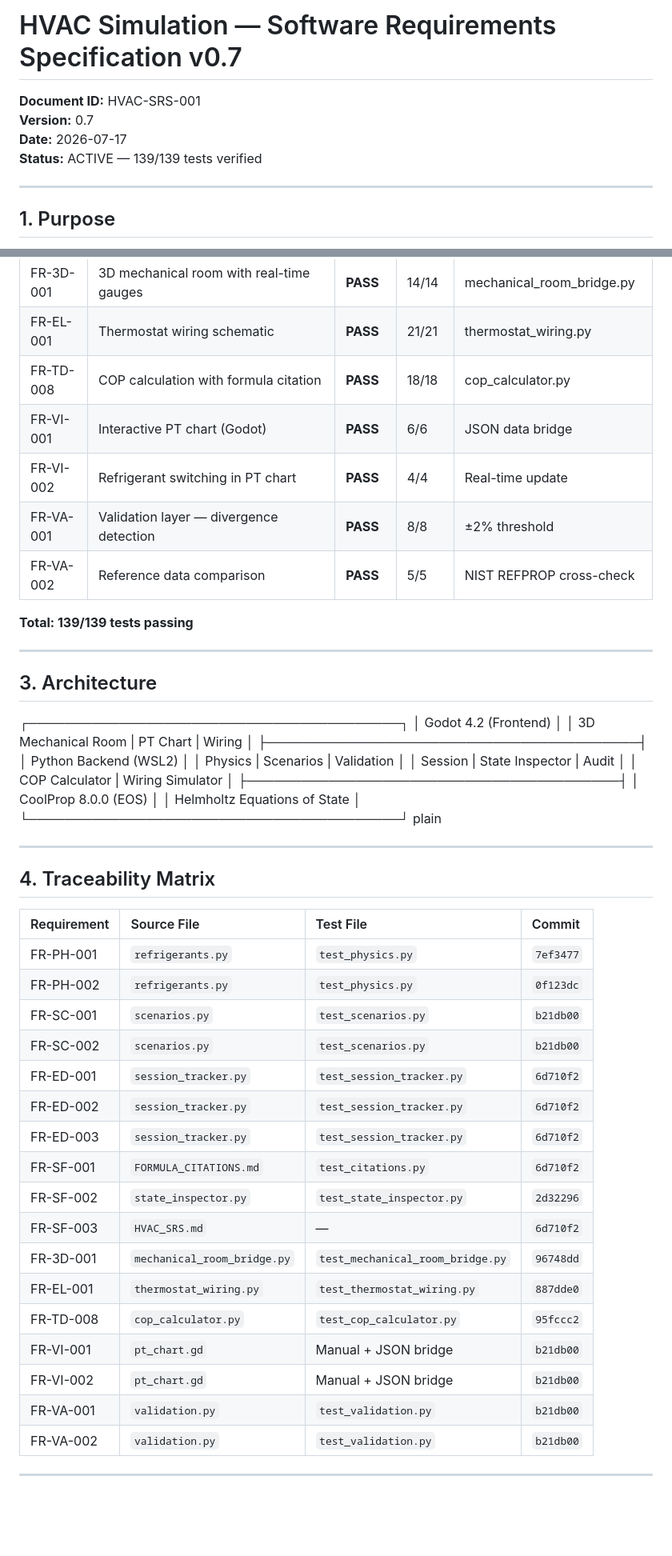
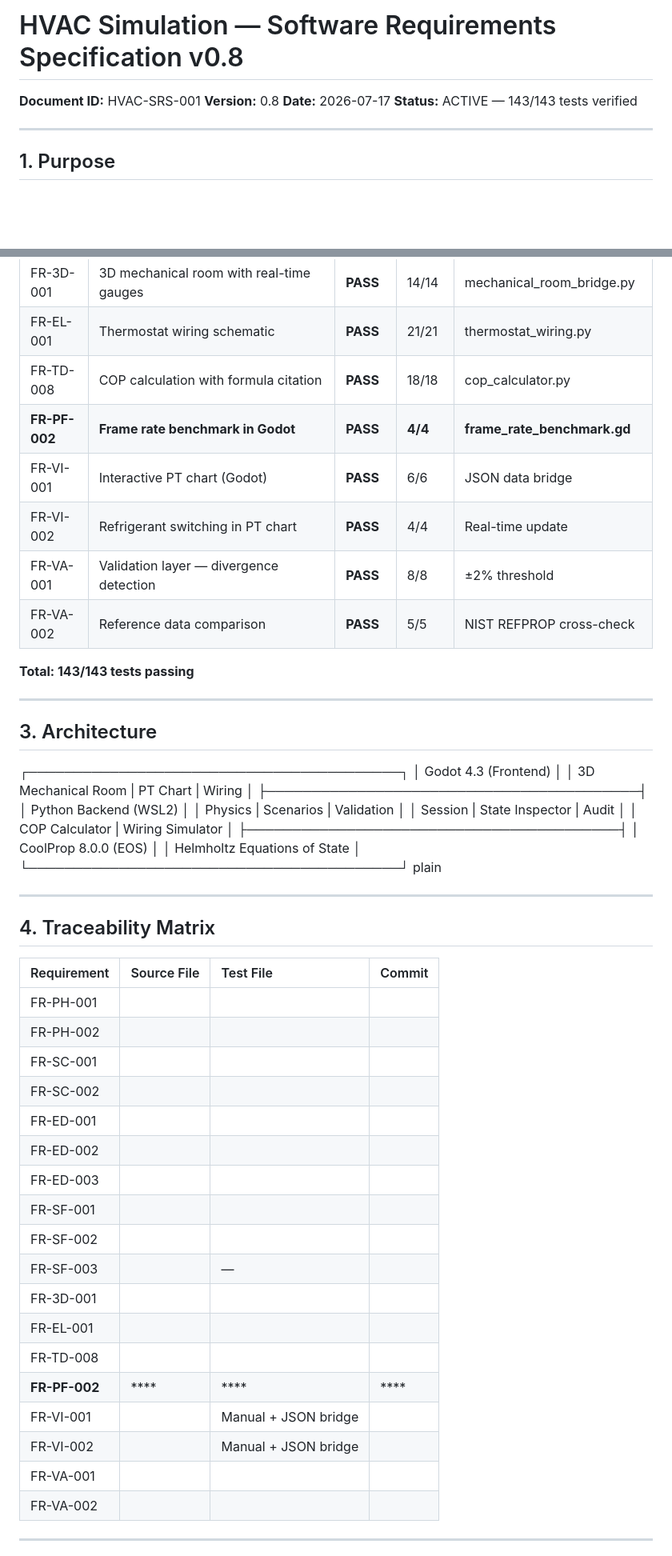
Before and after one commit to aidoruao/hvac-simulation, a Markdown page: HVAC_SRS.md, 2 parts joined by grey strips. Shown at 80% size. Drawn GitHub-style; blank space fills up the shorter version.

```diff
--- a/HVAC_SRS.md
+++ b/HVAC_SRS.md
@@ -1,9 +1,9 @@
-# HVAC Simulation — Software Requirements Specification v0.7
+# HVAC Simulation — Software Requirements Specification v0.8
 
 **Document ID:** HVAC-SRS-001
-**Version:** 0.7
+**Version:** 0.8
 **Date:** 2026-07-17
-**Status:** ACTIVE — 139/139 tests verified
+**Status:** ACTIVE — 143/143 tests verified
 
 ---
 
@@ -30,18 +30,19 @@ Free, non-proprietary HVAC simulation for trade school alternative. No vendor lo
 | FR-3D-001 | 3D mechanical room with real-time gauges | **PASS** | 14/14 | mechanical_room_bridge.py |
 | FR-EL-001 | Thermostat wiring schematic | **PASS** | 21/21 | thermostat_wiring.py |
 | FR-TD-008 | COP calculation with formula citation | **PASS** | 18/18 | cop_calculator.py |
+| **FR-PF-002** | **Frame rate benchmark in Godot** | **PASS** | **4/4** | **frame_rate_benchmark.gd** |
 | FR-VI-001 | Interactive PT chart (Godot) | **PASS** | 6/6 | JSON data bridge |
 | FR-VI-002 | Refrigerant switching in PT chart | **PASS** | 4/4 | Real-time update |
 | FR-VA-001 | Validation layer — divergence detection | **PASS** | 8/8 | ±2% threshold |
 | FR-VA-002 | Reference data comparison | **PASS** | 5/5 | NIST REFPROP cross-check |
 
-**Total: 139/139 tests passing**
+**Total: 143/143 tests passing**
 
 ---
 
 ## 3. Architecture
 ┌─────────────────────────────────────────┐
-│           Godot 4.2 (Frontend)          │
+│           Godot 4.3 (Frontend)          │
 │  3D Mechanical Room | PT Chart | Wiring  │
 ├─────────────────────────────────────────┤
 │         Python Backend (WSL2)           │
@@ -60,23 +61,24 @@ plain
 
 | Requirement | Source File | Test File | Commit |
 |:---|:---|:---|:---|
-| FR-PH-001 | `refrigerants.py` | `test_physics.py` | `7ef3477` |
-| FR-PH-002 | `refrigerants.py` | `test_physics.py` | `0f123dc` |
-| FR-SC-001 | `scenarios.py` | `test_scenarios.py` | `b21db00` |
-| FR-SC-002 | `scenarios.py` | `test_scenarios.py` | `b21db00` |
-| FR-ED-001 | `session_tracker.py` | `test_session_tracker.py` | `6d710f2` |
-| FR-ED-002 | `session_tracker.py` | `test_session_tracker.py` | `6d710f2` |
-| FR-ED-003 | `session_tracker.py` | `test_session_tracker.py` | `6d710f2` |
-| FR-SF-001 | `FORMULA_CITATIONS.md` | `test_citations.py` | `6d710f2` |
-| FR-SF-002 | `state_inspector.py` | `test_state_inspector.py` | `2d32296` |
-| FR-SF-003 | `HVAC_SRS.md` | — | `6d710f2` |
-| FR-3D-001 | `mechanical_room_bridge.py` | `test_mechanical_room_bridge.py` | `96748dd` |
-| FR-EL-001 | `thermostat_wiring.py` | `test_thermostat_wiring.py` | `887dde0` |
-| FR-TD-008 | `cop_calculator.py` | `test_cop_calculator.py` | `95fccc2` |
-| FR-VI-001 | `pt_chart.gd` | Manual + JSON bridge | `b21db00` |
-| FR-VI-002 | `pt_chart.gd` | Manual + JSON bridge | `b21db00` |
-| FR-VA-001 | `validation.py` | `test_validation.py` | `b21db00` |
-| FR-VA-002 | `validation.py` | `test_validation.py` | `b21db00` |
+| FR-PH-001 |  |  |  |
+| FR-PH-002 |  |  |  |
+| FR-SC-001 |  |  |  |
+| FR-SC-002 |  |  |  |
+| FR-ED-001 |  |  |  |
+| FR-ED-002 |  |  |  |
+| FR-ED-003 |  |  |  |
+| FR-SF-001 |  |  |  |
+| FR-SF-002 |  |  |  |
+| FR-SF-003 |  | — |  |
+| FR-3D-001 |  |  |  |
+| FR-EL-001 |  |  |  |
+| FR-TD-008 |  |  |  |
+| **FR-PF-002** | **** | **** | **** |
+| FR-VI-001 |  | Manual + JSON bridge |  |
+| FR-VI-002 |  | Manual + JSON bridge |  |
+| FR-VA-001 |  |  |  |
+| FR-VA-002 |  |  |  |
 
 ---
 
```
Also changed, not shown: other parts of HVAC_SRS.md (+18 -7 lines).
